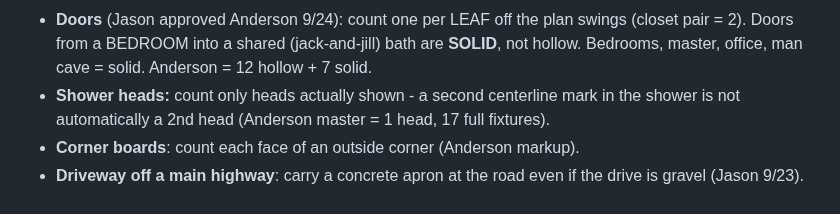
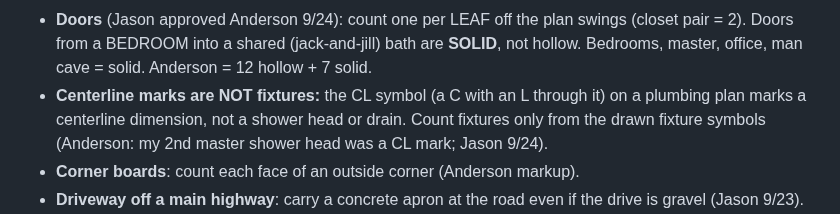
Before and after one commit to jasonsikes92-prog/jj-takeoff, a Markdown page: docs/TAKEOFF_CONVENTIONS.md, the part around the change. GitHub-like rendering.

Commit message:
Conventions: CL marks are not fixtures (Jason 9/24)
Co-Authored-By: Claude Opus 5.5 <noreply@anthropic.com>

```diff
--- a/docs/TAKEOFF_CONVENTIONS.md
+++ b/docs/TAKEOFF_CONVENTIONS.md
@@ -74,7 +74,7 @@ Never bake waste into raw. Tag each line MEASURED, PLAN-STATED, ASSUMED, or JASO
 - **Downspouts**: one at each gutter-end roof corner, **13 ft each on a 1-story** (Jason 9/23).
 - **Gutters** (Jason approved Anderson 9/24): eaves only; none on rakes/gable ends or dormers. **Downspouts go at BOTH ends of every gutter run** (a rear porch gutter between two wings gets 2), plus one where a long eave steps at a jog (Anderson front entry). Anderson = 8 downspouts, not 6.
 - **Doors** (Jason approved Anderson 9/24): count one per LEAF off the plan swings (closet pair = 2). Doors from a BEDROOM into a shared (jack-and-jill) bath are **SOLID**, not hollow. Bedrooms, master, office, man cave = solid. Anderson = 12 hollow + 7 solid.
-- **Shower heads:** count only heads actually shown - a second centerline mark in the shower is not automatically a 2nd head (Anderson master = 1 head, 17 full fixtures).
+- **Centerline marks are NOT fixtures:** the CL symbol (a C with an L through it) on a plumbing plan marks a centerline dimension, not a shower head or drain. Count fixtures only from the drawn fixture symbols (Anderson: my 2nd master shower head was a CL mark; Jason 9/24).
 - **Corner boards**: count each face of an outside corner (Anderson markup).
 - **Driveway off a main highway**: carry a concrete apron at the road even if the drive is gravel (Jason 9/23).
 - **Add lines the template lacks** when the plan shows them: laundry cabinets and top, utility sink, closet shelving, stone veneer or columns, dog wash, pass-through doors.
```
